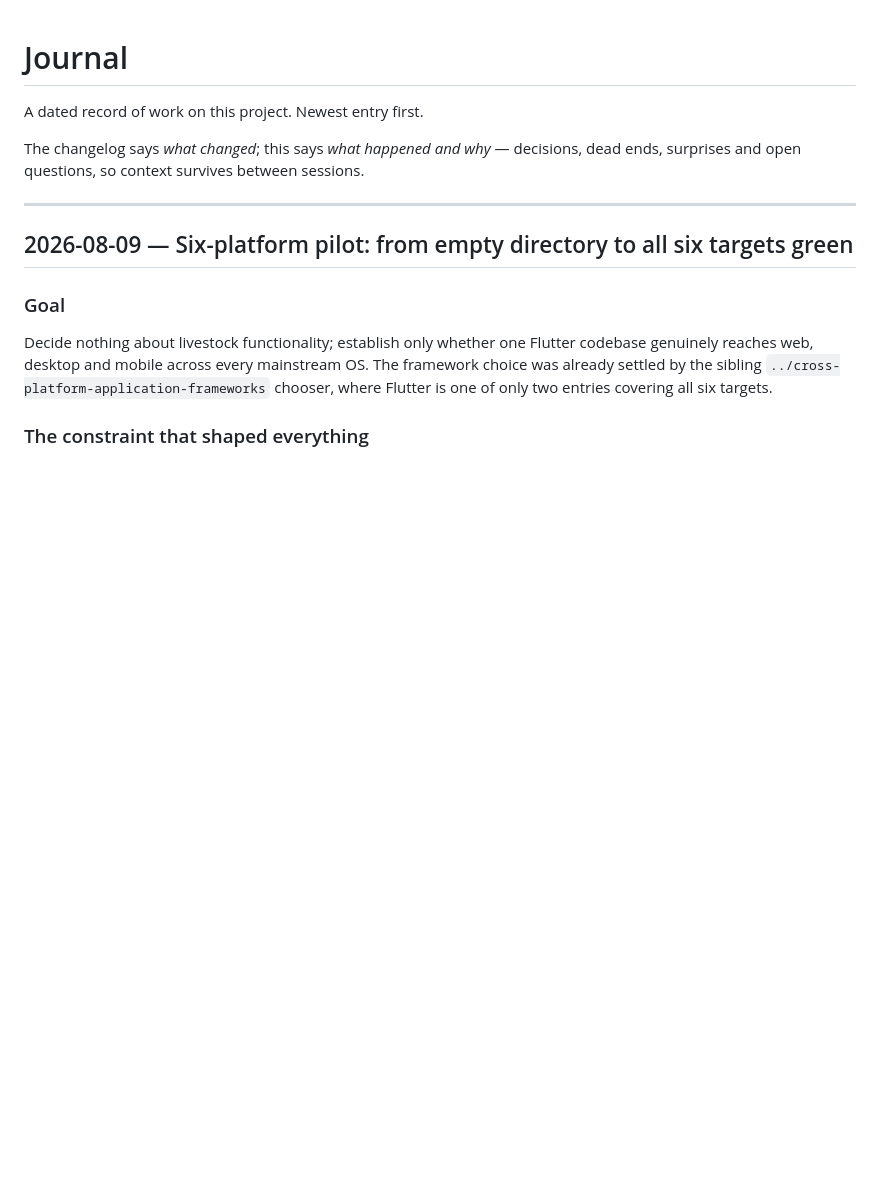
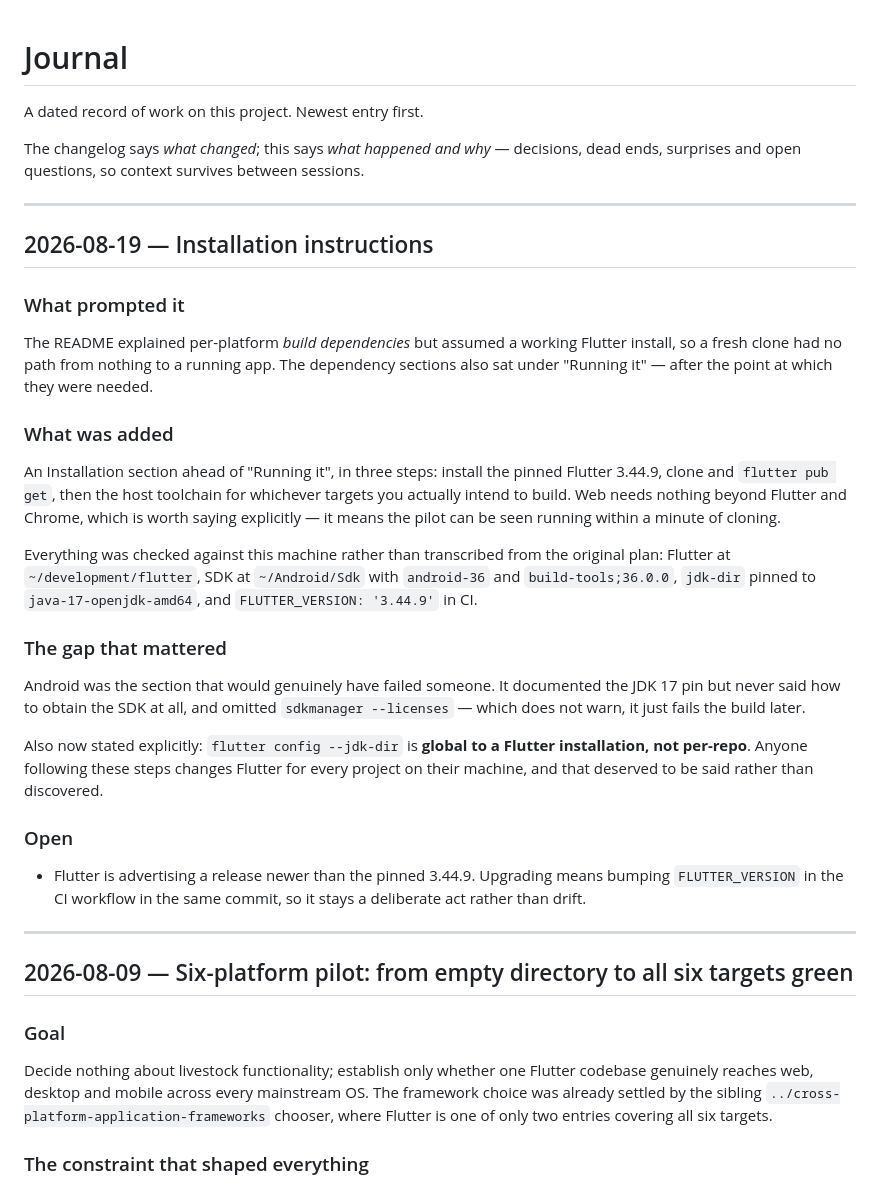
Before and after one commit to skrog56/property-management-app, a Markdown page: JOURNAL.md, the part around the change. Drawn GitHub-style; blank space fills up the shorter version.

```diff
--- a/JOURNAL.md
+++ b/JOURNAL.md
@@ -4,6 +4,47 @@ A dated record of work on this project. Newest entry first.
 
 The changelog says *what changed*; this says *what happened and why* — decisions,
 dead ends, surprises and open questions, so context survives between sessions.
+
+---
+
+## 2026-08-19 — Installation instructions
+
+### What prompted it
+
+The README explained per-platform *build dependencies* but assumed a working
+Flutter install, so a fresh clone had no path from nothing to a running app. The
+dependency sections also sat under "Running it" — after the point at which they
+were needed.
+
+### What was added
+
+An Installation section ahead of "Running it", in three steps: install the
+pinned Flutter 3.44.9, clone and `flutter pub get`, then the host toolchain for
+whichever targets you actually intend to build. Web needs nothing beyond Flutter
+and Chrome, which is worth saying explicitly — it means the pilot can be seen
+running within a minute of cloning.
+
+Everything was checked against this machine rather than transcribed from the
+original plan: Flutter at `~/development/flutter`, SDK at `~/Android/Sdk` with
+`android-36` and `build-tools;36.0.0`, `jdk-dir` pinned to
+`java-17-openjdk-amd64`, and `FLUTTER_VERSION: '3.44.9'` in CI.
+
+### The gap that mattered
+
+Android was the section that would genuinely have failed someone. It documented
+the JDK 17 pin but never said how to obtain the SDK at all, and omitted
+`sdkmanager --licenses` — which does not warn, it just fails the build later.
+
+Also now stated explicitly: `flutter config --jdk-dir` is **global to a Flutter
+installation, not per-repo**. Anyone following these steps changes Flutter for
+every project on their machine, and that deserved to be said rather than
+discovered.
+
+### Open
+
+- Flutter is advertising a release newer than the pinned 3.44.9. Upgrading means
+  bumping `FLUTTER_VERSION` in the CI workflow in the same commit, so it stays a
+  deliberate act rather than drift.
 
 ---
 
```
Also changed, not shown: CHANGELOG.md (+6 -2 lines), README.md (+107 -19 lines).
